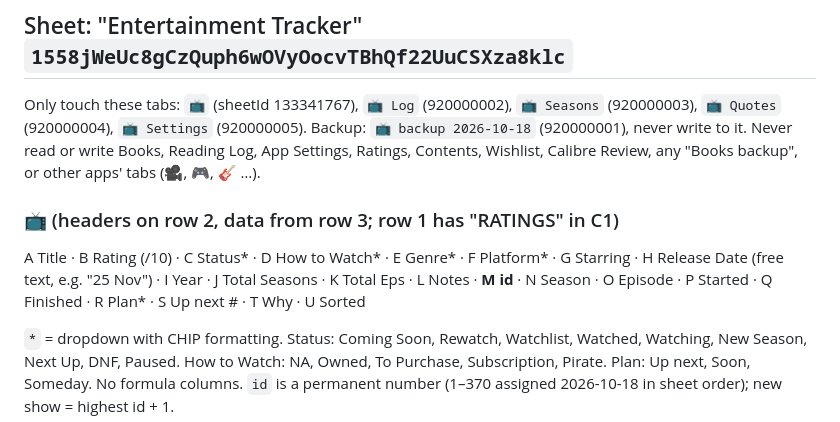
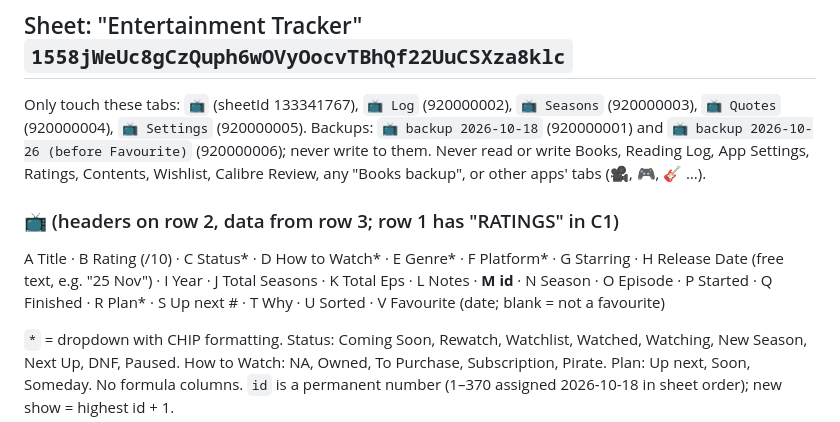
Before and after one commit to jcm-book-library/tv-tracker, a Markdown page: CLAUDE.md, the part around the change. Rendered like a GitHub page.

```diff
--- a/CLAUDE.md
+++ b/CLAUDE.md
@@ -10,13 +10,13 @@ Model use: see "Using models" in the house rules. In this repo, TVmaze episode-c
 ## Sheet: "Entertainment Tracker" `1558jWeUc8gCzQuph6wOVyOocvTBhQf22UuCSXza8klc`
 
 Only touch these tabs: `📺` (sheetId 133341767), `📺 Log` (920000002), `📺 Seasons` (920000003),
-`📺 Quotes` (920000004), `📺 Settings` (920000005). Backup: `📺 backup 2026-10-18` (920000001), never write to it.
+`📺 Quotes` (920000004), `📺 Settings` (920000005). Backups: `📺 backup 2026-10-18` (920000001) and `📺 backup 2026-10-26 (before Favourite)` (920000006); never write to them.
 Never read or write Books, Reading Log, App Settings, Ratings, Contents, Wishlist, Calibre Review, any "Books backup",
 or other apps' tabs (🎥, 🎮, 🎸 …).
 
 ### 📺 (headers on row 2, data from row 3; row 1 has "RATINGS" in C1)
 A Title · B Rating (/10) · C Status* · D How to Watch* · E Genre* · F Platform* · G Starring · H Release Date (free text, e.g. "25 Nov") ·
-I Year · J Total Seasons · K Total Eps · L Notes · **M id** · N Season · O Episode · P Started · Q Finished · R Plan* · S Up next # · T Why · U Sorted
+I Year · J Total Seasons · K Total Eps · L Notes · **M id** · N Season · O Episode · P Started · Q Finished · R Plan* · S Up next # · T Why · U Sorted · V Favourite (date; blank = not a favourite)
 
 `*` = dropdown with CHIP formatting. Status: Coming Soon, Rewatch, Watchlist, Watched, Watching, New Season, Next Up, DNF, Paused.
 How to Watch: NA, Owned, To Purchase, Subscription, Pirate. Plan: Up next, Soon, Someday.
```
Also changed, not shown: README.md (+7 -0 lines).
